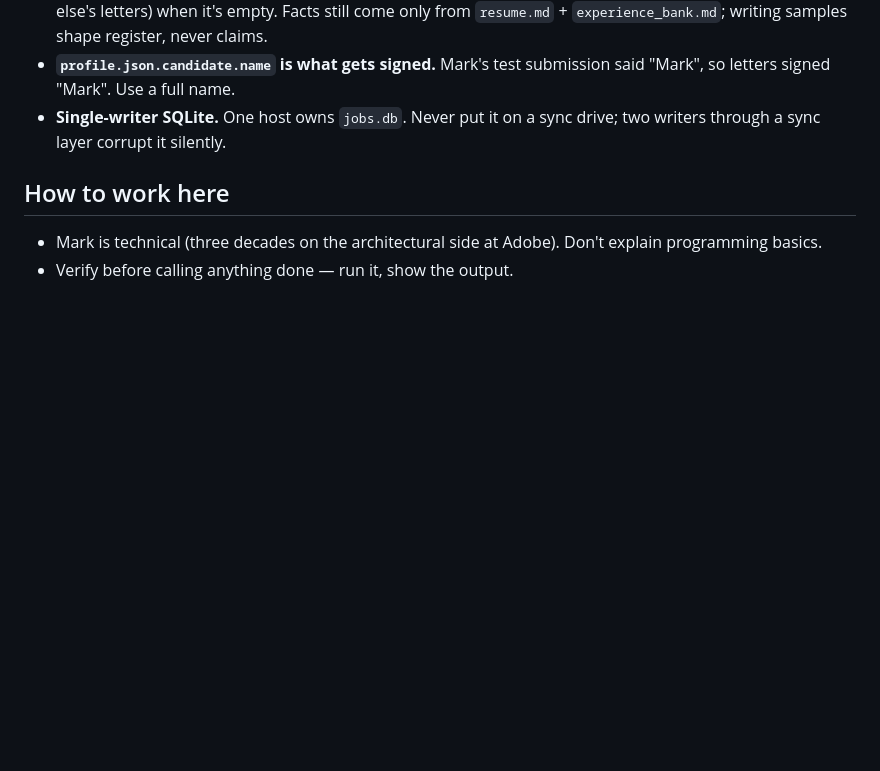
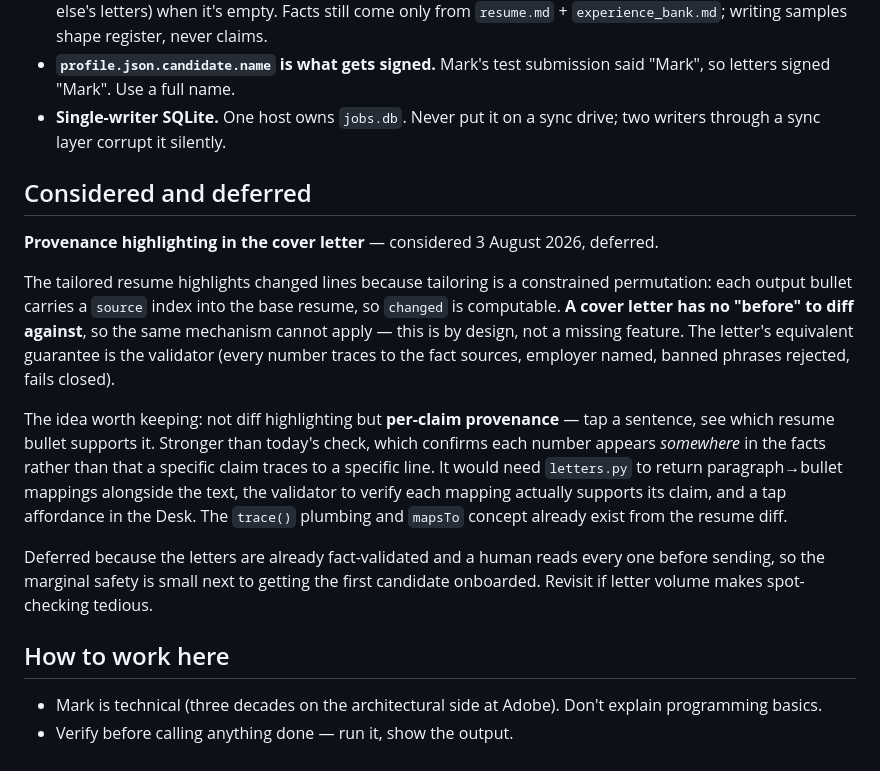
Before and after one commit to markdahm/apply-assistant, a Markdown page: CLAUDE.md, the part around the change. Drawn GitHub-style; blank space fills up the shorter version.

Commit message:
Note per-claim letter provenance as considered and deferred
The tailored resume can highlight changed lines because tailoring is a
permutation with a source index per bullet. A cover letter has no earlier
version to diff, so the same mechanism does not apply -- recording that so it
isn't mistaken for a missing feature, along with the idea actually worth
building later (per-claim provenance, not diff highlighting) and why it was
deferred.

Co-Authored-By: Claude Opus 5 <noreply@anthropic.com>

```diff
--- a/CLAUDE.md
+++ b/CLAUDE.md
@@ -139,6 +139,29 @@ polls `api/jobs` until `letterReal` flips, ~20–40s.
 - **Single-writer SQLite.** One host owns `jobs.db`. Never put it on a sync
   drive; two writers through a sync layer corrupt it silently.
 
+## Considered and deferred
+
+**Provenance highlighting in the cover letter** — considered 3 August 2026, deferred.
+
+The tailored resume highlights changed lines because tailoring is a constrained
+permutation: each output bullet carries a `source` index into the base resume,
+so `changed` is computable. **A cover letter has no "before" to diff against**,
+so the same mechanism cannot apply — this is by design, not a missing feature.
+The letter's equivalent guarantee is the validator (every number traces to the
+fact sources, employer named, banned phrases rejected, fails closed).
+
+The idea worth keeping: not diff highlighting but **per-claim provenance** —
+tap a sentence, see which resume bullet supports it. Stronger than today's
+check, which confirms each number appears *somewhere* in the facts rather than
+that a specific claim traces to a specific line. It would need `letters.py` to
+return paragraph→bullet mappings alongside the text, the validator to verify
+each mapping actually supports its claim, and a tap affordance in the Desk. The
+`trace()` plumbing and `mapsTo` concept already exist from the resume diff.
+
+Deferred because the letters are already fact-validated and a human reads every
+one before sending, so the marginal safety is small next to getting the first
+candidate onboarded. Revisit if letter volume makes spot-checking tedious.
+
 ## How to work here
 
 - Mark is technical (three decades on the architectural side at Adobe). Don't
```
